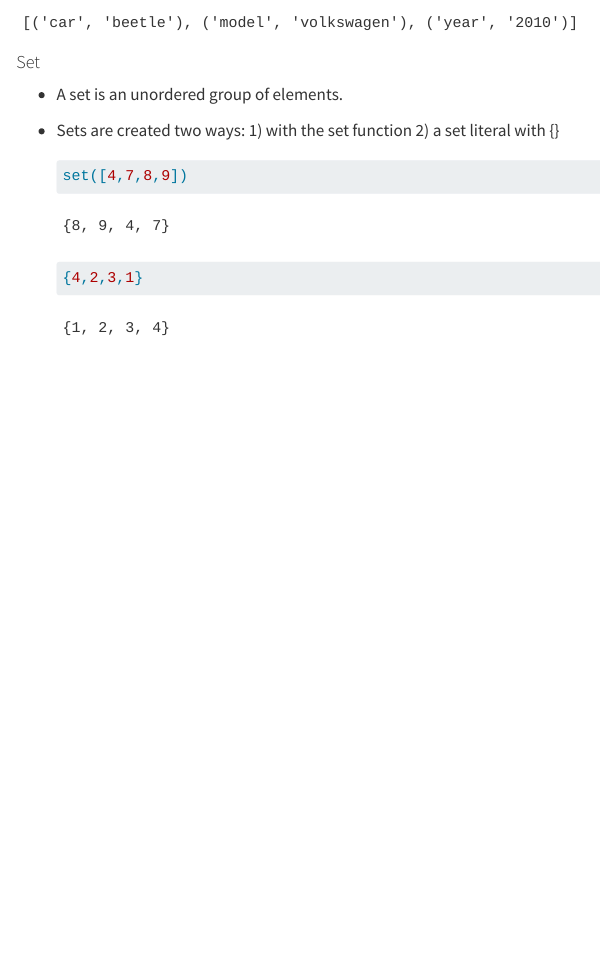
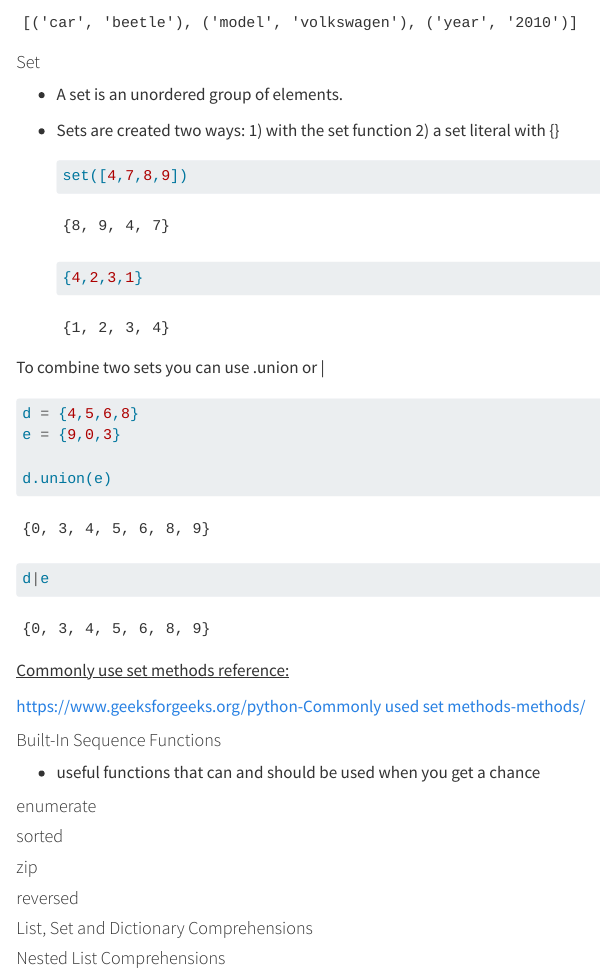
Before and after one commit to jasminebro/Python_AOU, a Quarto document (Day1_Data Structures.qmd): the page in a window 1100 px wide, from 4140 px down. Rendered offline with R 4.5, knitr and Pandoc in place of Quarto, with nearby package versions; drawn as R Markdown's standard HTML page in place of the format the file asks for; some code elsewhere in the file could not run offline.

Commit message:
Update Day1_Data Structures.qmd
combining sets and starting on sequence functions

````diff
--- a/Day1_Data Structures.qmd
+++ b/Day1_Data Structures.qmd
@@ -206,3 +206,35 @@ list(Dict1.items())
 
     {4,2,3,1}
     ```
+
+To combine two sets you can use .union or \|
+
+```{python}
+
+d = {4,5,6,8}
+e = {9,0,3}
+
+d.union(e)
+
+d|e
+```
+
+[Commonly use set methods reference:]{.underline}
+
+[https://www.geeksforgeeks.org/python-Commonly used set methods-methods/](https://www.geeksforgeeks.org/python-set-methods/ "Commonly used set methods")
+
+#### Built-In Sequence Functions
+
+-   useful functions that can and should be used when you get a chance
+
+#### enumerate
+
+#### sorted
+
+#### zip
+
+#### reversed
+
+#### List, Set and Dictionary Comprehensions
+
+#### Nested List Comprehensions
````
